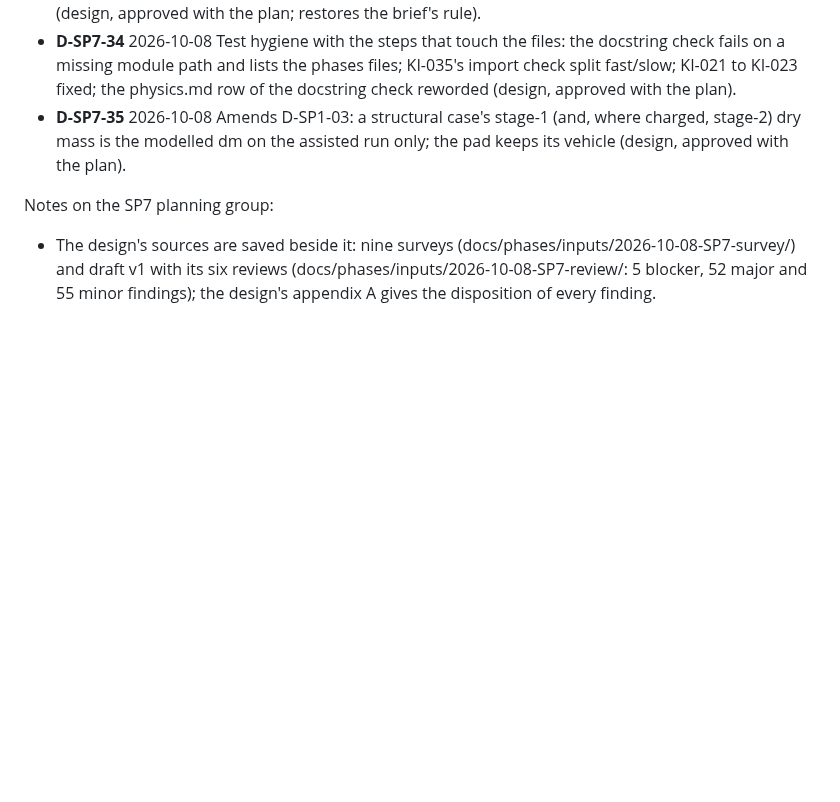
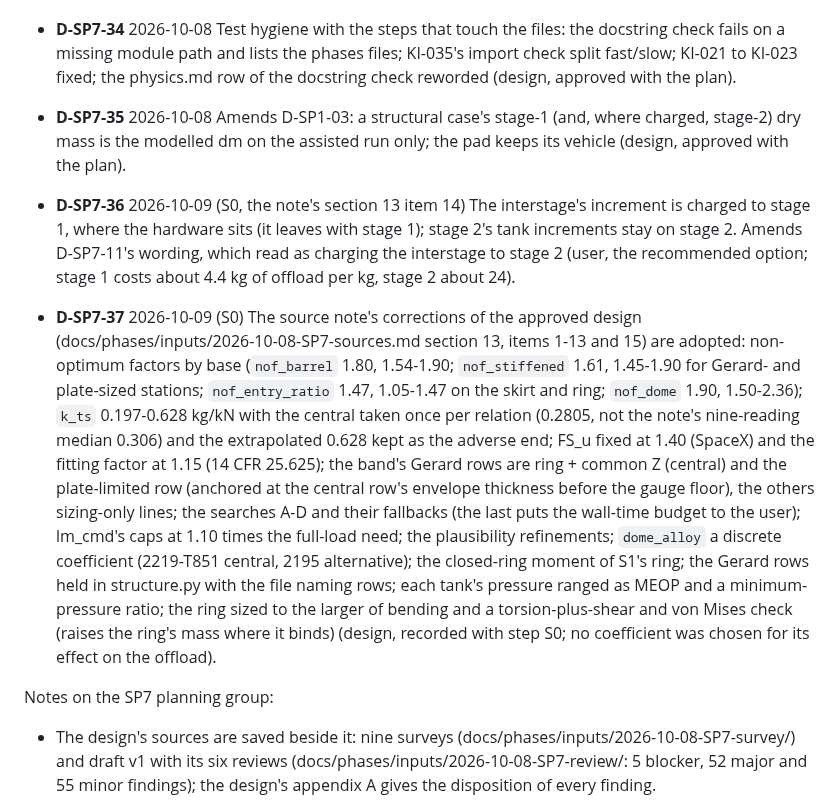
Before and after one commit to khoks/RocketLaunchOptimizationSimulator, a Markdown page: TODO.md, the part around the change. GitHub-like rendering; blank space fills up the shorter version.

Commit message:
SP7 step S0: trackers (81e045d); D-SP7-36, D-SP7-37
Co-Authored-By: Claude Opus 5.5 <noreply@anthropic.com>

```diff
--- a/TODO.md
+++ b/TODO.md
@@ -311,6 +311,9 @@ SP7 planning (2026-10-08; Q1 to Q7 and the app point answered by the user in ste
 - **D-SP7-34** 2026-10-08 Test hygiene with the steps that touch the files: the docstring check fails on a missing module path and lists the phases files; KI-035's import check split fast/slow; KI-021 to KI-023 fixed; the physics.md row of the docstring check reworded (design, approved with the plan).
 - **D-SP7-35** 2026-10-08 Amends D-SP1-03: a structural case's stage-1 (and, where charged, stage-2) dry mass is the modelled dm on the assisted run only; the pad keeps its vehicle (design, approved with the plan).
 
+- **D-SP7-36** 2026-10-09 (S0, the note's section 13 item 14) The interstage's increment is charged to stage 1, where the hardware sits (it leaves with stage 1); stage 2's tank increments stay on stage 2. Amends D-SP7-11's wording, which read as charging the interstage to stage 2 (user, the recommended option; stage 1 costs about 4.4 kg of offload per kg, stage 2 about 24).
+- **D-SP7-37** 2026-10-09 (S0) The source note's corrections of the approved design (docs/phases/inputs/2026-10-08-SP7-sources.md section 13, items 1-13 and 15) are adopted: non-optimum factors by base (`nof_barrel` 1.80, 1.54-1.90; `nof_stiffened` 1.61, 1.45-1.90 for Gerard- and plate-sized stations; `nof_entry_ratio` 1.47, 1.05-1.47 on the skirt and ring; `nof_dome` 1.90, 1.50-2.36); `k_ts` 0.197-0.628 kg/kN with the central taken once per relation (0.2805, not the note's nine-reading median 0.306) and the extrapolated 0.628 kept as the adverse end; FS_u fixed at 1.40 (SpaceX) and the fitting factor at 1.15 (14 CFR 25.625); the band's Gerard rows are ring + common Z (central) and the plate-limited row (anchored at the central row's envelope thickness before the gauge floor), the others sizing-only lines; the searches A-D and their fallbacks (the last puts the wall-time budget to the user); lm_cmd's caps at 1.10 times the full-load need; the plausibility refinements; `dome_alloy` a discrete coefficient (2219-T851 central, 2195 alternative); the closed-ring moment of S1's ring; the Gerard rows held in structure.py with the file naming rows; each tank's pressure ranged as MEOP and a minimum-pressure ratio; the ring sized to the larger of bending and a torsion-plus-shear and von Mises check (raises the ring's mass where it binds) (design, recorded with step S0; no coefficient was chosen for its effect on the offload).
+
 Notes on the SP7 planning group:
 
 - The design's sources are saved beside it: nine surveys (docs/phases/inputs/2026-10-08-SP7-survey/) and draft v1 with its six reviews (docs/phases/inputs/2026-10-08-SP7-review/: 5 blocker, 52 major and 55 minor findings); the design's appendix A gives the disposition of every finding.
```
Also changed, not shown: docs/phases/SP7-structural-mass-push-load.md (+23 -1 lines).
